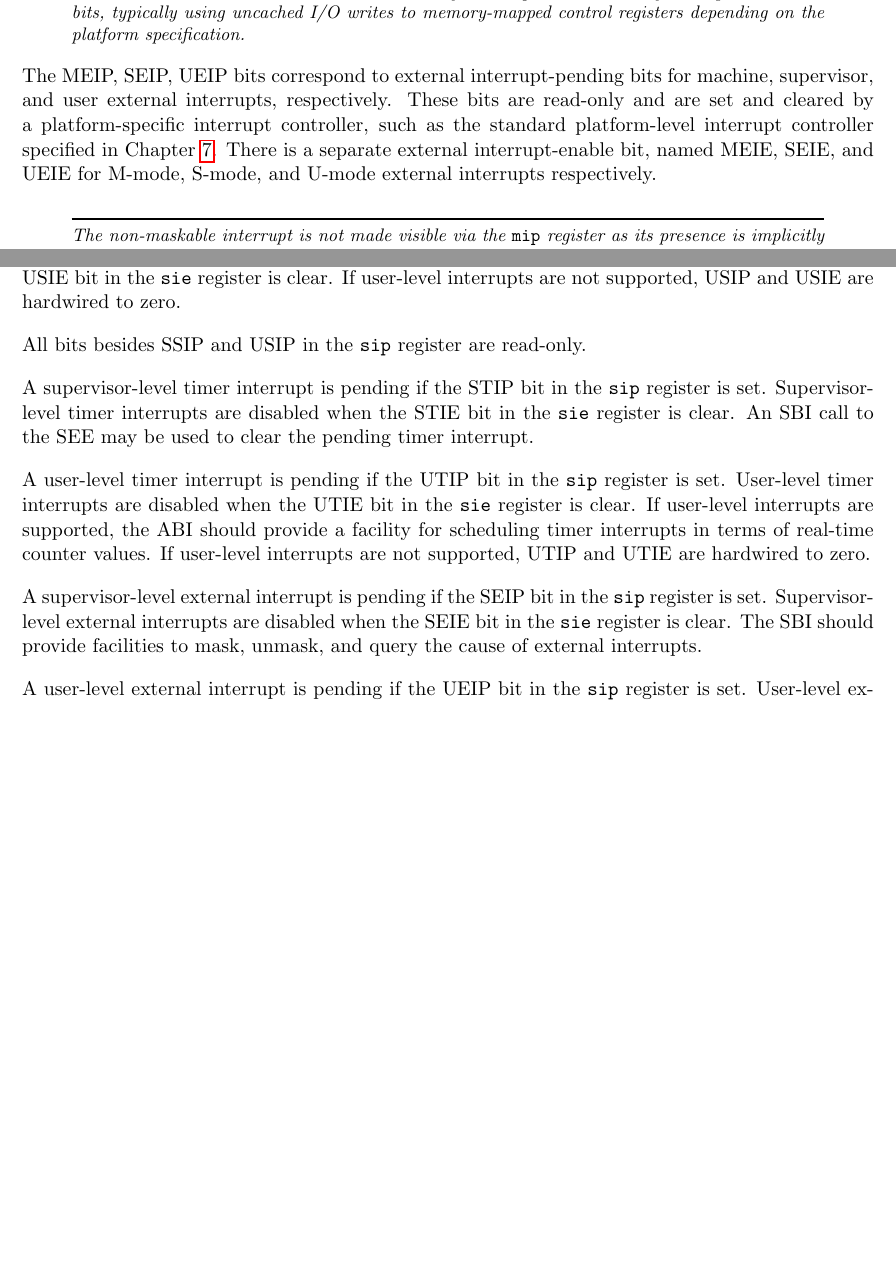
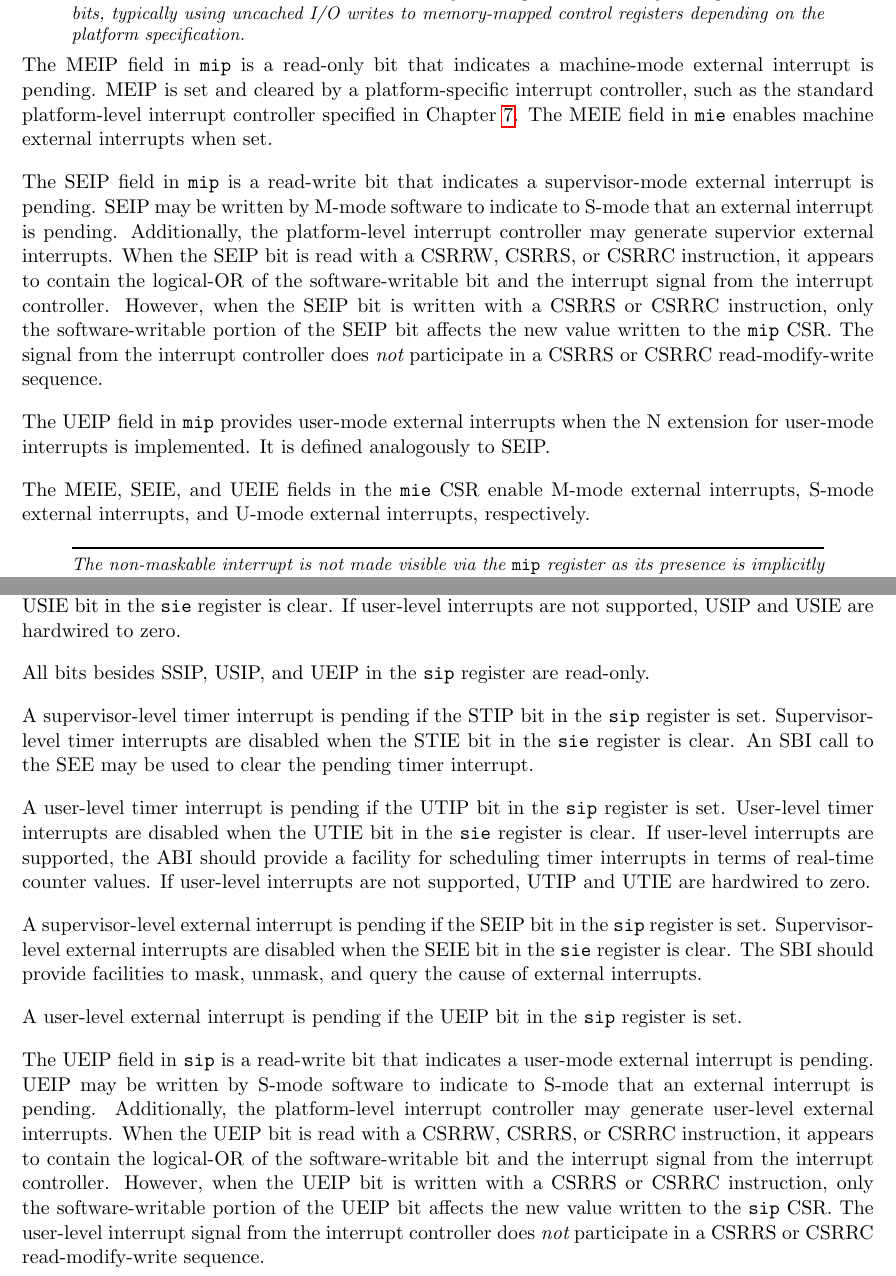
Before and after one commit to riscv/riscv-isa-manual, a LaTeX thesis (src/riscv-privileged.tex, which reads src/machine.tex, src/supervisor.tex): two parts of pages 39 and 62 of 91, joined at a grey line, cut so that both start at the same text, the shorter picture padded with empty space. Compiled offline with pdfLaTeX.

Commit message:
Attempt to explain SEIP discipline
Closes #53

```diff
--- a/src/machine.tex
+++ b/src/machine.tex
@@ -1255,13 +1256,30 @@ using uncached I/O writes to memory-mapped control registers depending
 on the platform specification.
 \end{commentary}
 
-The MEIP, SEIP, UEIP bits correspond to external interrupt-pending
-bits for machine, supervisor, and user external interrupts,
-respectively.  These bits are read-only and are set and cleared by a
-platform-specific interrupt controller, such as the standard
-platform-level interrupt controller specified in Chapter~\ref{plic}.
-There is a separate external interrupt-enable bit, named MEIE, SEIE,
-and UEIE for M-mode, S-mode, and U-mode external interrupts
+The MEIP field in {\tt mip} is a read-only bit that indicates a machine-mode
+external interrupt is pending.  MEIP is set and cleared by a platform-specific
+interrupt controller, such as the standard platform-level interrupt controller
+specified in Chapter~\ref{plic}.  The MEIE field in {\tt mie} enables machine
+external interrupts when set.
+
+The SEIP field in {\tt mip} is a read-write bit that indicates
+a supervisor-mode external interrupt is pending.  SEIP may be written by
+M-mode software to indicate to S-mode that an external interrupt is pending.
+Additionally, the platform-level interrupt controller may generate supervior
+external interrupts.  When the SEIP bit is read with a CSRRW, CSRRS, or CSRRC
+instruction, it appears to contain the logical-OR of the software-writable bit
+and the interrupt signal from the interrupt controller.  However, when the
+SEIP bit is written with a CSRRS or CSRRC instruction, only the
+software-writable portion of the SEIP bit affects the new value written to the
+{\tt mip} CSR.  The signal from the interrupt controller does {\em not}
+participate in a CSRRS or CSRRC read-modify-write sequence.
+
+The UEIP field in {\tt mip} provides user-mode external interrupts when the
+N extension for user-mode interrupts is implemented.  It is defined
+analogously to SEIP.
+
+The MEIE, SEIE, and UEIE fields in the {\tt mie} CSR enable M-mode external
+interrupts, S-mode external interrupts, and U-mode external interrupts,
 respectively.
 
 \begin{commentary}
--- a/src/supervisor.tex
+++ b/src/supervisor.tex
@@ -345,7 +345,7 @@ USIP bit in {\tt sip}.  User-level software interrupts are disabled when the
 USIE bit in the {\tt sie} register is clear.  If user-level interrupts are not
 supported, USIP and USIE are hardwired to zero.
 
-All bits besides SSIP and USIP in the {\tt sip} register are read-only.
+All bits besides SSIP, USIP, and UEIP in the {\tt sip} register are read-only.
 
 A supervisor-level timer interrupt is pending if the STIP bit in the {\tt sip}
 register is set.  Supervisor-level timer interrupts are disabled when the STIE
@@ -365,6 +365,16 @@ when the SEIE bit in the {\tt sie} register is clear.  The SBI should provide
 facilities to mask, unmask, and query the cause of external interrupts.
 
 A user-level external interrupt is pending if the UEIP bit in the
-{\tt sip} register is set.  User-level external interrupts are disabled
-when the UEIE bit in the {\tt sie} register is clear.  If user-level
-interrupts are not supported, UEIP and UEIE are hardwired to zero.
+{\tt sip} register is set.
+
+The UEIP field in {\tt sip} is a read-write bit that indicates a user-mode
+external interrupt is pending.  UEIP may be written by S-mode software to
+indicate to S-mode that an external interrupt is pending.  Additionally, the
+platform-level interrupt controller may generate user-level external
+interrupts.  When the UEIP bit is read with a CSRRW, CSRRS, or CSRRC
+instruction, it appears to contain the logical-OR of the software-writable bit
+and the interrupt signal from the interrupt controller.  However, when the UEIP
+bit is written with a CSRRS or CSRRC instruction, only the software-writable
+portion of the UEIP bit affects the new value written to the {\tt sip} CSR.
+The user-level interrupt signal from the interrupt controller does {\em not}
+participate in a CSRRS or CSRRC read-modify-write sequence.
```
Also changed, not shown: src/priv-preface.tex (+2 -0 lines), src/machine.tex (3 more changed lines), src/supervisor.tex (4 more changed lines).
